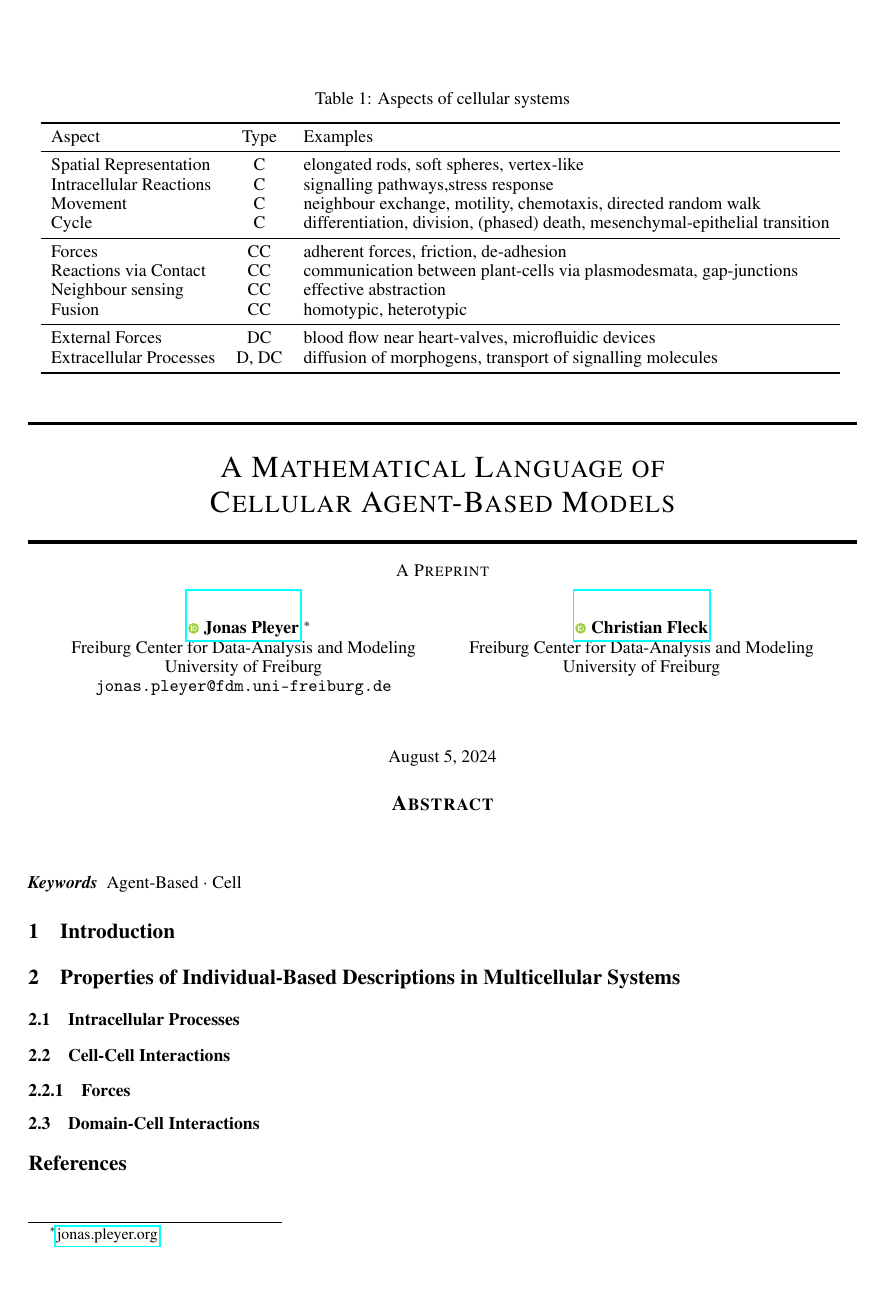
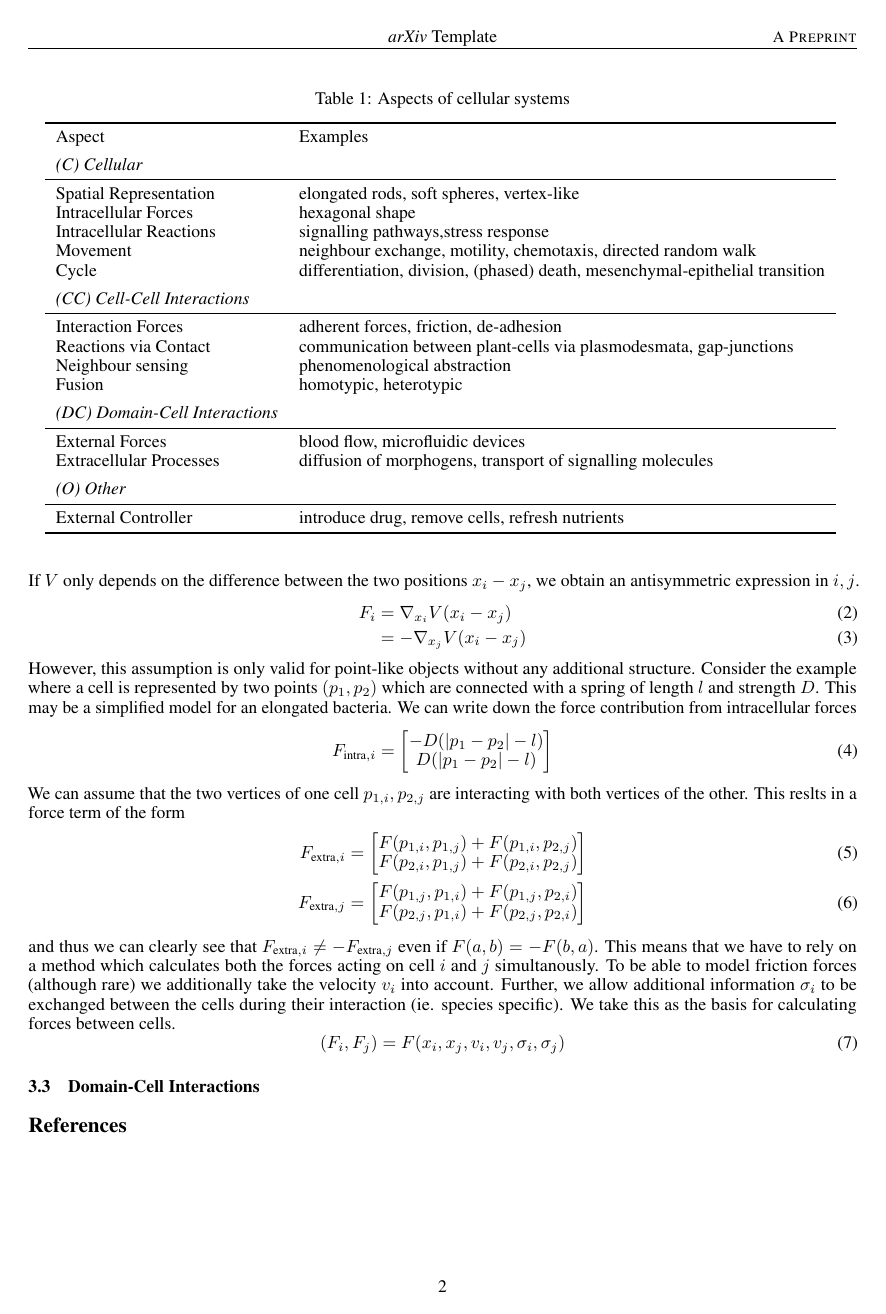
Before and after one commit to jonaspleyer/2025-theory-of-abms, a LaTeX paper (main.tex): the whole page before the commit and page 2 of 2 after it. Compiled offline with pdfLaTeX.

Commit message:
add more ideas to text

```diff
--- a/main.tex
+++ b/main.tex
@@ -9,6 +9,7 @@
 \usepackage{hyperref}       % hyperlinks
 \usepackage{url}            % simple URL typesetting
 \usepackage{booktabs}       % professional-quality tables
+\usepackage{amsmath}
 \usepackage{amsfonts}       % blackboard math symbols
 \usepackage{nicefrac}       % compact symbols for 1/2, etc.
 \usepackage{microtype}      % microtypography
@@ -78,28 +83,33 @@ pdfkeywords={},
 \begin{table}
 	\caption{Aspects of cellular systems}
 	\centering
-	\begin{tabular}{lcl}
-		\toprule
+	\begin{tabular}{ll}
 		% \multicolumn{2}{c}{Part}                   \\
 		% \cmidrule(r){1-2}
-        Aspect                  &Type   &Examples\\
+		\toprule
+        Aspect                  &Examples\vspace{0.5em}\\
+        \it{(C) Cellular}\\
         \midrule
-        Spatial Representation  &C      &elongated rods, soft spheres, vertex-like\\
-        Intracellular Reactions &C      &signalling pathways,stress response\\
-        Movement                &C      &neighbour exchange, motility, chemotaxis, directed random walk\\
-        Cycle                   &C      &differentiation, division, (phased) death, mesenchymal-epithelial transition\\
+        Spatial Representation  &elongated rods, soft spheres, vertex-like\\
+        Intracellular Forces    &hexagonal shape\\
+        Intracellular Reactions &signalling pathways,stress response\\
+        Movement                &neighbour exchange, motility, chemotaxis, directed random walk\\
+        Cycle                   &differentiation, division, (phased) death, mesenchymal-epithelial transition\vspace{0.5em}\\
+        \it{(CC) Cell-Cell Interactions}\\
 		\midrule
-        Forces                  &CC     &adherent forces, friction, de-adhesion\\
-        Reactions via Contact   &CC     &communication between plant-cells via plasmodesmata, gap-junctions\\
-        Neighbour sensing       &CC     &effective abstraction\\
-        Fusion                  &CC     &homotypic, heterotypic\\
+        Interaction Forces      &adherent forces, friction, de-adhesion\\
+        Reactions via Contact   &communication between plant-cells via plasmodesmata, gap-junctions\\
+        Neighbour sensing       &phenomenological abstraction\\
+        Fusion                  &homotypic, heterotypic\vspace{0.5em}\\
+        \it{(DC) Domain-Cell Interactions}\\
         \midrule
-        External Forces         &DC     &blood flow near heart-valves, microfluidic devices\\
-        Extracellular Processes &D, DC  &diffusion of morphogens, transport of signalling molecules\\
+        External Forces         &blood flow, microfluidic devices\\
+        Extracellular Processes &diffusion of morphogens, transport of signalling molecules\vspace{0.5em}\\
+        \it{(O) Other}\\
+        \midrule
+        External Controller     &introduce drug, remove cells, refresh nutrients\\
 		\bottomrule
 	\end{tabular}
 	\label{tab:table}
 \end{table}
 
-\subsection{Intracellular Processes}
-\label{subsec:properties-cell}
@@ -106,5 +134,4 @@ pdfkeywords={},
 
 \subsection{Cell-Cell Interactions}
-\label{subsec:properties-cell-cell}
+\label{subsec:abstractions-cell-cell}
 \subsubsection{Forces}
-\label{subsec:properties-cell-cell-forces}
@@ -111,6 +144,48 @@ pdfkeywords={},
+If $V$ only depends on the difference between the two positions $x_i-x_j$, we obtain an
+antisymmetric expression in $i,j$.
+\begin{align}
+    F_i &= \nabla_{x_i}V(x_i-x_j)\\
+    &= -\nabla_{x_j}V(x_i-x_j)
+\end{align}
+However, this assumption is only valid for point-like objects without any additional structure.
+Consider the example where a cell is represented by two points $(p_1, p_2)$ which are connected with
+a spring of length $l$ and strength $D$.
+This may be a simplified model for an elongated bacteria.
+We can write down the force contribution from intracellular forces
+\begin{align}
+    F_{\text{intra},i} = \begin{bmatrix}
+        - D (|p_1-p_2|-l)\\
+        D (|p_1-p_2|-l)
+    \end{bmatrix}
+\end{align}
+We can assume that the two vertices of one cell $p_{1,i},p_{2,j}$ are interacting with both vertices
+of the other.
+This reslts in a force term of the form
+\begin{align}
+    F_{\text{extra},i} &= \begin{bmatrix}
+        F(p_{1,i}, p_{1,j}) + F(p_{1,i}, p_{2,j})\\
+        F(p_{2,i}, p_{1,j}) + F(p_{2,i}, p_{2,j})
+    \end{bmatrix}\\
+    F_{\text{extra},j} &= \begin{bmatrix}
+        F(p_{1,j}, p_{1,i}) + F(p_{1,j}, p_{2,i})\\
+        F(p_{2,j}, p_{1,i}) + F(p_{2,j}, p_{2,i})
+    \end{bmatrix}
+\end{align}
+and thus we can clearly see that $F_{\text{extra},i}\neq - F_{\text{extra},j}$ even if
+$F(a,b)=-F(b,a)$.
+This means that we have to rely on a method which calculates both the forces acting on cell $i$ and
+$j$ simultanously.
+To be able to model friction forces (although rare) we additionally take the velocity $v_i$ into
+account.
+Further, we allow additional information $\sigma_i$ to be exchanged between the cells during their
+interaction (ie. species specific).
+We take this as the basis for calculating forces between cells.
+\begin{equation}
+    (F_i, F_j) = F(x_i, x_j, v_i, v_j, \sigma_i, \sigma_j)
+\end{equation}
 
 \subsection{Domain-Cell Interactions}
-\label{subsec:properties-domain-cell}
+\label{subsec:abstractions-domain-cell}
 
 % \subsection{Citations}
 % Citations use \verb+natbib+. The documentation may be found at
```
Also changed, not shown: main.tex (28 more changed lines).
